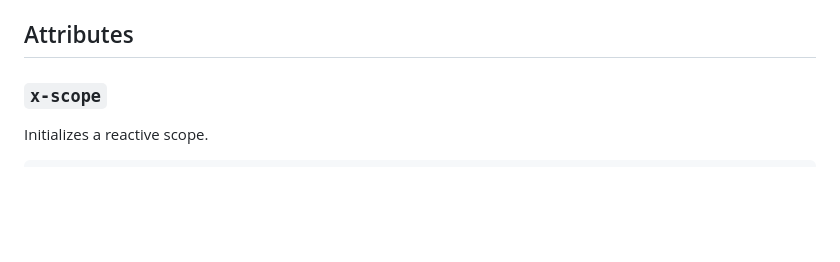
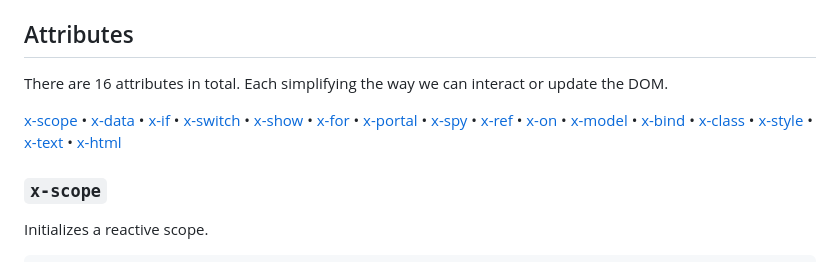
Before and after one commit to dolanske/beskydy, a Markdown page: README.md, the part around the change. Rendered like a GitHub page; blank space fills up the shorter version.

Commit message:
Add top level documentation links

```diff
--- a/README.md
+++ b/README.md
@@ -77,6 +77,10 @@ Each expression is a piece of code that gets evaluated. Because it's all in a st
 - `$refs`: Expose the scope's element refs
 
 ## Attributes
+
+There are 16 attributes in total. Each simplifying the way we can interact or update the DOM.
+
+[x-scope](#x-scope) • [x-data](#x-data) • [x-if](#x-if-x-else-if-x-else) • [x-switch](#x-switch) • [x-show](#x-show) • [x-for](#x-for) • [x-portal](#x-portal) • [x-spy](#x-spy) • [x-ref](#x-ref) • [x-on](#x-on) • [x-model](#x-model) • [x-bind](#x-bind) • [x-class](#x-class) • [x-style](#x-style) • [x-text](#x-text) • [x-html](#x-html)
 
 ### `x-scope`
 
```
